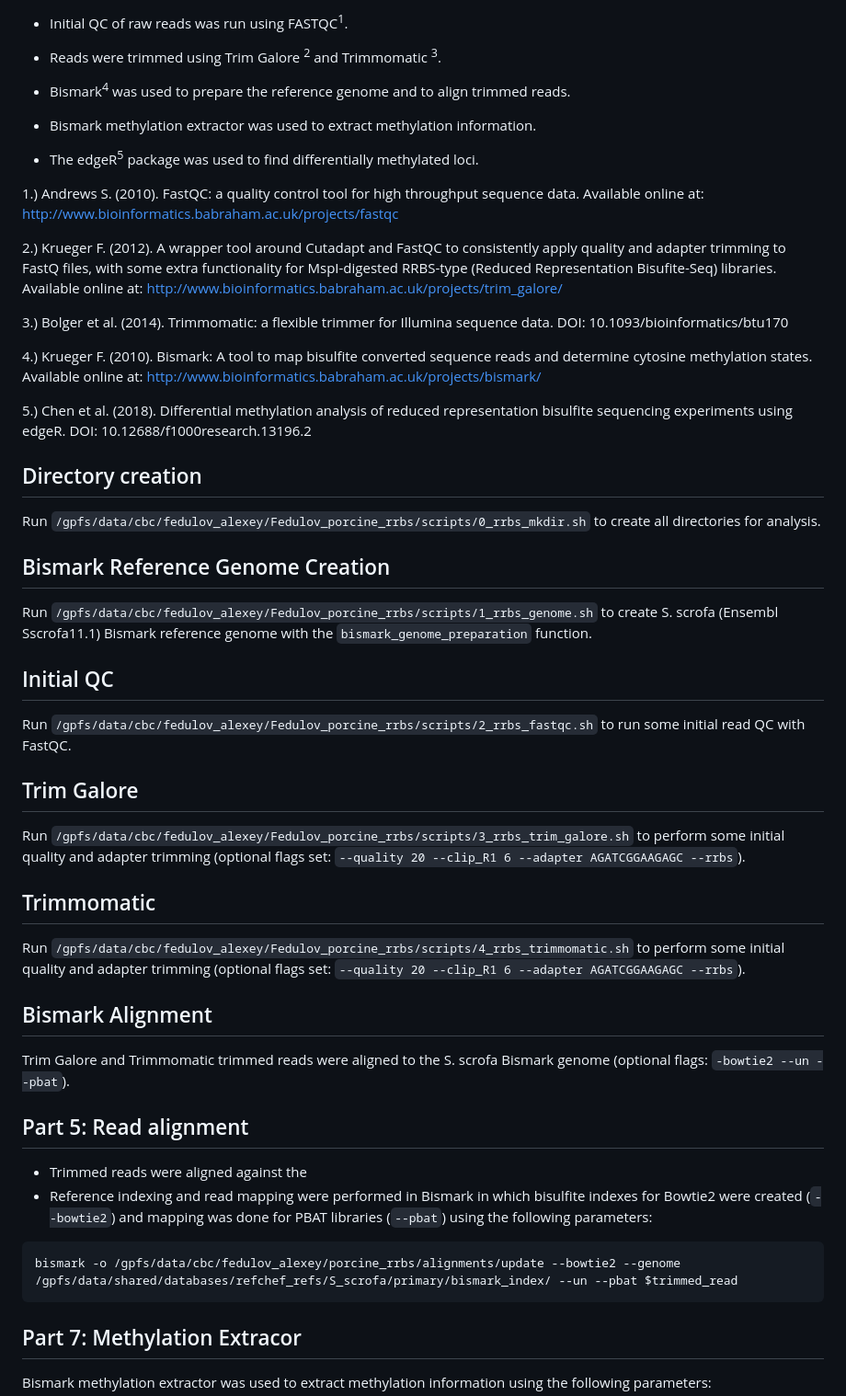
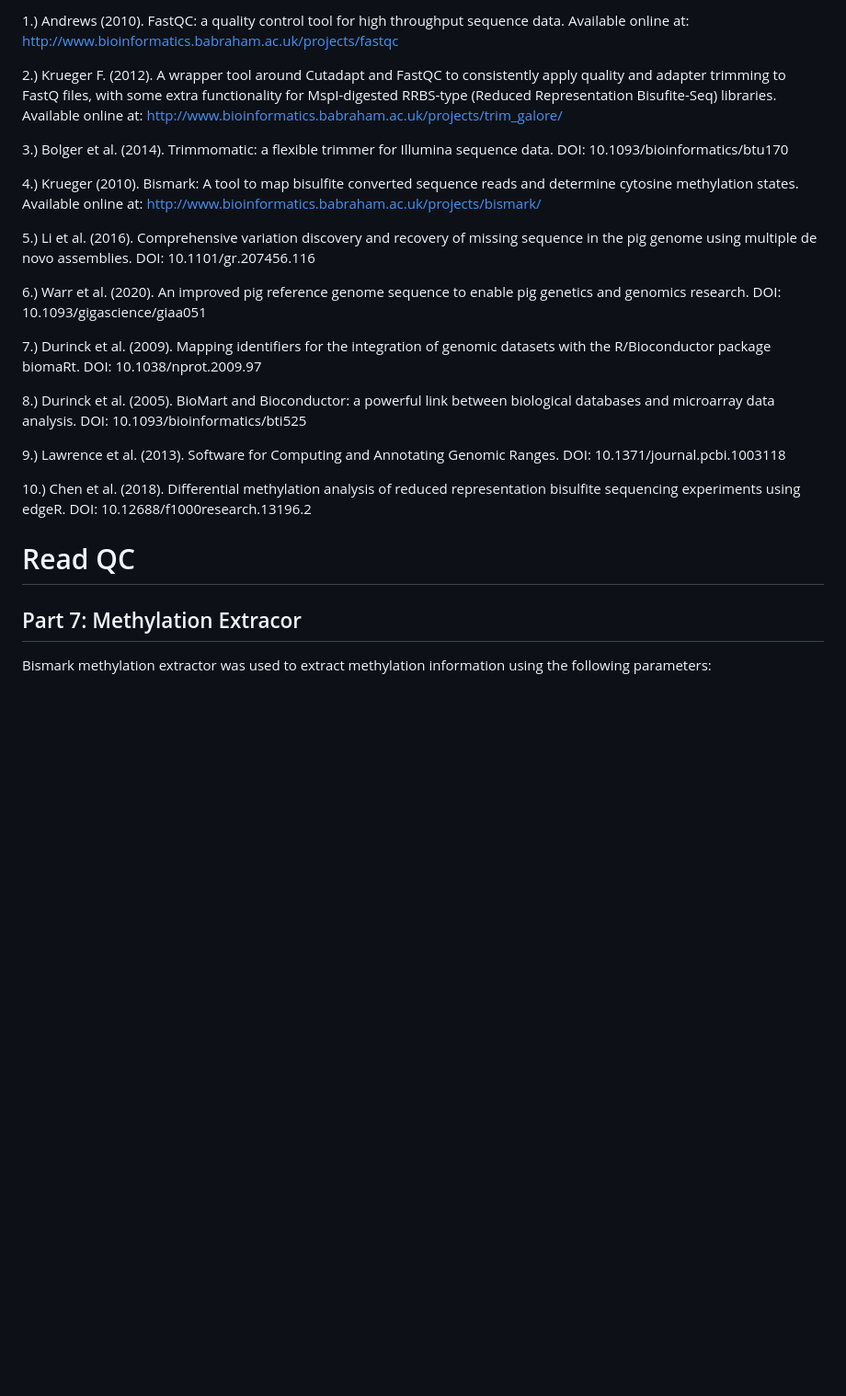
Before and after one commit to compbiocore/Fedulov_porcine_rrbs, a Markdown page: README.md, the part around the change printed below. Shown: that part at 92% size. GitHub-like rendering; blank space fills up the shorter version.

````diff
--- a/README.md
+++ b/README.md
@@ -87,49 +88,27 @@ The following steps were performed in the analysis pipeline:
 
-- Initial QC of raw reads was run using FASTQC<sup>1</sup>.
-
-- Reads were trimmed using Trim Galore <sup>2</sup> and Trimmomatic <sup>3</sup>.
-
-- Bismark<sup>4</sup> was used to prepare the reference genome and to align trimmed reads.
-
-- Bismark methylation extractor was used to extract methylation information.
-
-- The edgeR<sup>5</sup> package was used to find differentially methylated loci.
-
-1.) Andrews S. (2010). FastQC: a quality control tool for high throughput sequence data. Available online at: http://www.bioinformatics.babraham.ac.uk/projects/fastqc
+1.) Andrews (2010). FastQC: a quality control tool for high throughput sequence data. Available online at: http://www.bioinformatics.babraham.ac.uk/projects/fastqc
 
 2.) Krueger F. (2012). A wrapper tool around Cutadapt and FastQC to consistently apply quality and adapter trimming to FastQ files, with some extra functionality for MspI-digested RRBS-type (Reduced Representation Bisufite-Seq) libraries. Available online at: http://www.bioinformatics.babraham.ac.uk/projects/trim_galore/
 
 3.) Bolger et al. (2014). Trimmomatic: a flexible trimmer for Illumina sequence data. DOI: 10.1093/bioinformatics/btu170
 
-4.) Krueger F. (2010). Bismark: A tool to map bisulfite converted sequence reads and determine cytosine methylation states. Available online at: http://www.bioinformatics.babraham.ac.uk/projects/bismark/
+4.) Krueger (2010). Bismark: A tool to map bisulfite converted sequence reads and determine cytosine methylation states. Available online at: http://www.bioinformatics.babraham.ac.uk/projects/bismark/
 
-5.) Chen et al. (2018).  Differential methylation analysis of reduced representation bisulfite sequencing experiments using edgeR. DOI: 10.12688/f1000research.13196.2
+5.) Li et al. (2016). Comprehensive variation discovery and recovery of missing sequence in the pig genome using multiple de novo assemblies. DOI: 10.1101/gr.207456.116
 
-## Directory creation
-Run `/gpfs/data/cbc/fedulov_alexey/Fedulov_porcine_rrbs/scripts/0_rrbs_mkdir.sh` to create all directories for analysis.
+6.) Warr et al. (2020). An improved pig reference genome sequence to enable pig genetics and genomics research. DOI: 10.1093/gigascience/giaa051
 
-## Bismark Reference Genome Creation
-Run `/gpfs/data/cbc/fedulov_alexey/Fedulov_porcine_rrbs/scripts/1_rrbs_genome.sh` to create S. scrofa (Ensembl Sscrofa11.1) Bismark reference genome with the `bismark_genome_preparation` function.
+7.) Durinck et al. (2009). Mapping identifiers for the integration of genomic datasets with the R/Bioconductor package biomaRt. DOI: 10.1038/nprot.2009.97
 
-## Initial QC
-Run `/gpfs/data/cbc/fedulov_alexey/Fedulov_porcine_rrbs/scripts/2_rrbs_fastqc.sh` to run some initial read QC with FastQC.
+8.) Durinck et al. (2005). BioMart and Bioconductor: a powerful link between biological databases and microarray data analysis. DOI: 10.1093/bioinformatics/bti525
 
-## Trim Galore
-Run `/gpfs/data/cbc/fedulov_alexey/Fedulov_porcine_rrbs/scripts/3_rrbs_trim_galore.sh` to perform some initial quality and adapter trimming (optional flags set: `--quality 20 --clip_R1 6 --adapter AGATCGGAAGAGC --rrbs`).
+9.) Lawrence et al. (2013). Software for Computing and Annotating Genomic Ranges. DOI: 10.1371/journal.pcbi.1003118
 
-## Trimmomatic
-Run `/gpfs/data/cbc/fedulov_alexey/Fedulov_porcine_rrbs/scripts/4_rrbs_trimmomatic.sh` to perform some initial quality and adapter trimming (optional flags set: `--quality 20 --clip_R1 6 --adapter AGATCGGAAGAGC --rrbs`).
+10.) Chen et al. (2018).  Differential methylation analysis of reduced representation bisulfite sequencing experiments using edgeR. DOI: 10.12688/f1000research.13196.2
 
-## Bismark Alignment
-Trim Galore and Trimmomatic trimmed reads were aligned to the S. scrofa Bismark genome (optional flags: `-bowtie2 --un --pbat`).
+# Read QC
 
 
-## Part 5: Read alignment
-* Trimmed reads were aligned against the
-* Reference indexing and read mapping were performed in Bismark in which bisulfite indexes for Bowtie2 were created (`--bowtie2`) and mapping was done for PBAT libraries (`--pbat`)  using the following parameters:
-```
-bismark -o /gpfs/data/cbc/fedulov_alexey/porcine_rrbs/alignments/update --bowtie2 --genome /gpfs/data/shared/databases/refchef_refs/S_scrofa/primary/bismark_index/ --un --pbat $trimmed_read
-```
 
 ## Part 7: Methylation Extracor
 
````
Also changed, not shown: other parts of README.md (+3 -2 lines).
